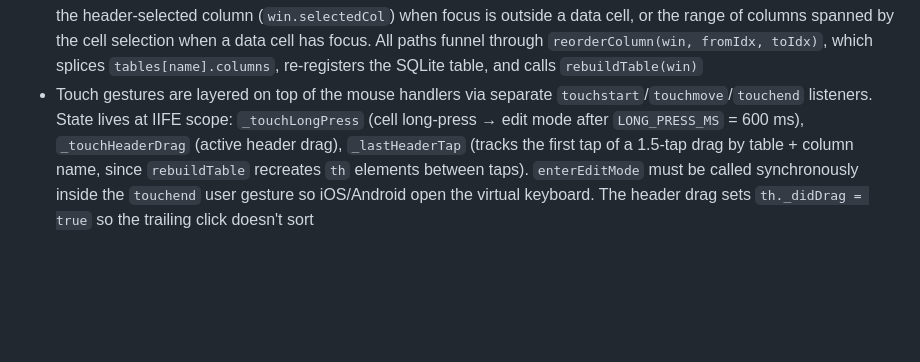
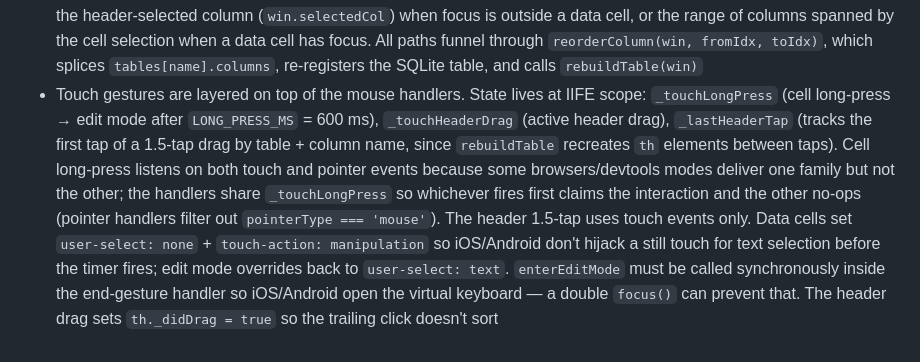
Before and after one commit to markuskimius/csvsql, a Markdown page: CLAUDE.md, the part around the change. GitHub-like rendering; blank space fills up the shorter version.

Commit message:
Update CLAUDE.md to reflect touch + pointer cell long-press
Co-Authored-By: Claude Opus 4.7 <noreply@anthropic.com>

```diff
--- a/CLAUDE.md
+++ b/CLAUDE.md
@@ -112,4 +112,4 @@ Version is in `pyproject.toml`.
 - Cell editability is a two-state model. Data cells render as `<td class="data-cell" tabindex="0">` — focusable for selection but **not** editable. `enterEditMode(td)` sets `contenteditable="true"` and places the caret at the end; `exitEditMode(td)` removes the attribute. F2, Ctrl/Cmd+U, and touch long-press are the entry points. The blur handler saves + exits edit mode; Escape either reverts the edit (in edit mode) or clears selection (in select mode). Keep the `data-cell` class as the identity check — don't rely on the presence of `contenteditable` to identify data cells
 - Arrow-key behavior on a data cell depends on mode: in select mode, plain arrow collapses the selection to the adjacent single cell (`moveSingleCellSelection`), Shift+arrow extends the rectangle (`extendCellSelection`), and Ctrl/Cmd+←/→ moves the selection's columns as a block (`moveSelectionColumns`). In edit mode none of these fire — arrows pass through to native contenteditable caret movement
 - Column reorder: plain drag on a header reorders (5 px threshold); Ctrl/Cmd+click renames; Ctrl/Cmd+←/→ nudges the header-selected column (`win.selectedCol`) when focus is outside a data cell, or the range of columns spanned by the cell selection when a data cell has focus. All paths funnel through `reorderColumn(win, fromIdx, toIdx)`, which splices `tables[name].columns`, re-registers the SQLite table, and calls `rebuildTable(win)`
-- Touch gestures are layered on top of the mouse handlers via separate `touchstart`/`touchmove`/`touchend` listeners. State lives at IIFE scope: `_touchLongPress` (cell long-press → edit mode after `LONG_PRESS_MS` = 600 ms), `_touchHeaderDrag` (active header drag), `_lastHeaderTap` (tracks the first tap of a 1.5-tap drag by table + column name, since `rebuildTable` recreates `th` elements between taps). `enterEditMode` must be called synchronously inside the `touchend` user gesture so iOS/Android open the virtual keyboard. The header drag sets `th._didDrag = true` so the trailing click doesn't sort
+- Touch gestures are layered on top of the mouse handlers. State lives at IIFE scope: `_touchLongPress` (cell long-press → edit mode after `LONG_PRESS_MS` = 600 ms), `_touchHeaderDrag` (active header drag), `_lastHeaderTap` (tracks the first tap of a 1.5-tap drag by table + column name, since `rebuildTable` recreates `th` elements between taps). Cell long-press listens on both touch and pointer events because some browsers/devtools modes deliver one family but not the other; the handlers share `_touchLongPress` so whichever fires first claims the interaction and the other no-ops (pointer handlers filter out `pointerType === 'mouse'`). The header 1.5-tap uses touch events only. Data cells set `user-select: none` + `touch-action: manipulation` so iOS/Android don't hijack a still touch for text selection before the timer fires; edit mode overrides back to `user-select: text`. `enterEditMode` must be called synchronously inside the end-gesture handler so iOS/Android open the virtual keyboard — a double `focus()` can prevent that. The header drag sets `th._didDrag = true` so the trailing click doesn't sort
```
